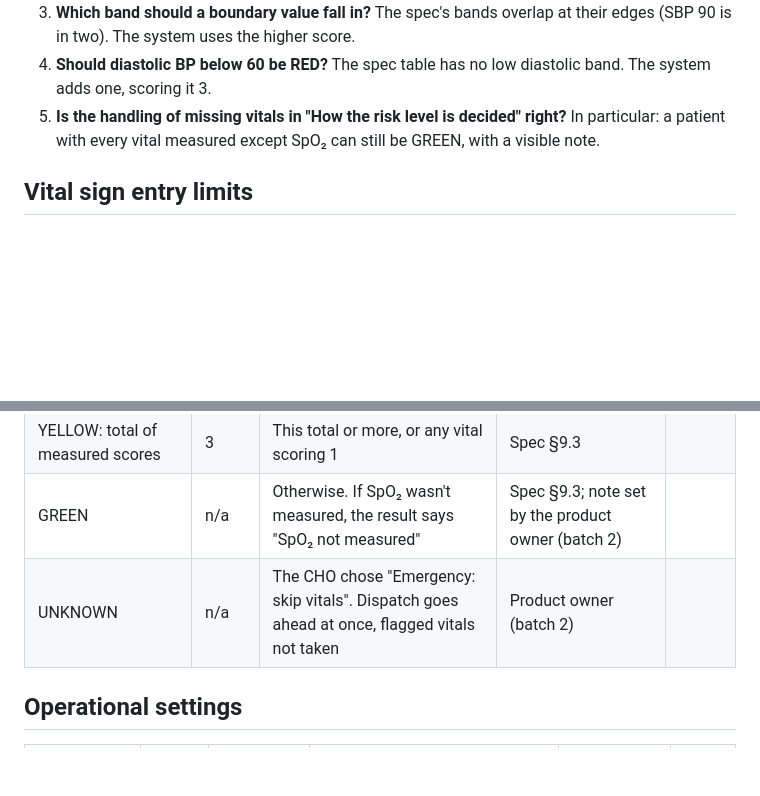
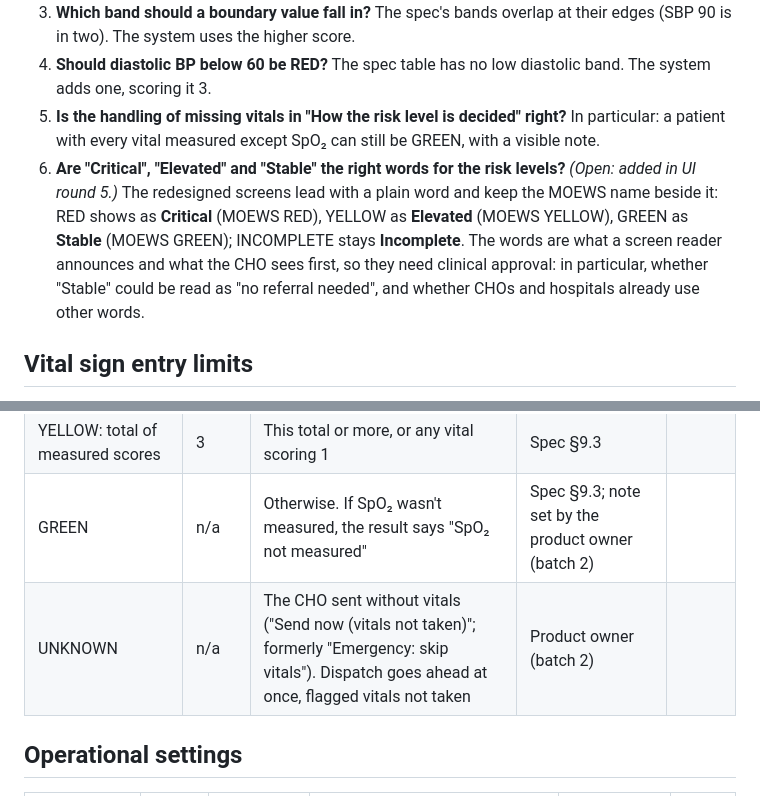
Before and after one commit to MusheAbdulHakim/Yoma-Triage, a Markdown page: docs/PARAMETERS_SIGNOFF.md, 2 parts joined by grey strips. Rendered like a GitHub page; blank space fills up the shorter version.

Commit message:
docs(signoff): Critical / Elevated / Stable wording as an open question for the clinical leads
Decision (round 5). Also names the new one-button path for referrals
sent without vitals in the UNKNOWN row.

```diff
--- a/docs/PARAMETERS_SIGNOFF.md
+++ b/docs/PARAMETERS_SIGNOFF.md
@@ -11,6 +11,7 @@ Please answer these first, because they can change the numbers below.
 3. **Which band should a boundary value fall in?** The spec's bands overlap at their edges (SBP 90 is in two). The system uses the higher score.
 4. **Should diastolic BP below 60 be RED?** The spec table has no low diastolic band. The system adds one, scoring it 3.
 5. **Is the handling of missing vitals in "How the risk level is decided" right?** In particular: a patient with every vital measured except SpO₂ can still be GREEN, with a visible note.
+6. **Are "Critical", "Elevated" and "Stable" the right words for the risk levels?** *(Open: added in UI round 5.)* The redesigned screens lead with a plain word and keep the MOEWS name beside it: RED shows as **Critical** (MOEWS RED), YELLOW as **Elevated** (MOEWS YELLOW), GREEN as **Stable** (MOEWS GREEN); INCOMPLETE stays **Incomplete**. The words are what a screen reader announces and what the CHO sees first, so they need clinical approval: in particular, whether "Stable" could be read as "no referral needed", and whether CHOs and hospitals already use other words.
 
 ## Vital sign entry limits
 
@@ -50,7 +51,7 @@ The first matching row applies. Only measured vitals are scored.
 | INCOMPLETE: any required vital missing | n/a | Otherwise, if any vital except SpO₂ wasn't measured. The missing vitals are listed. Never GREEN | Product owner (batch 2) | |
 | YELLOW: total of measured scores | 3 | This total or more, or any vital scoring 1 | Spec §9.3 | |
 | GREEN | n/a | Otherwise. If SpO₂ wasn't measured, the result says "SpO₂ not measured" | Spec §9.3; note set by the product owner (batch 2) | |
-| UNKNOWN | n/a | The CHO chose "Emergency: skip vitals". Dispatch goes ahead at once, flagged vitals not taken | Product owner (batch 2) | |
+| UNKNOWN | n/a | The CHO sent without vitals ("Send now (vitals not taken)"; formerly "Emergency: skip vitals"). Dispatch goes ahead at once, flagged vitals not taken | Product owner (batch 2) | |
 
 ## Operational settings
 
```
